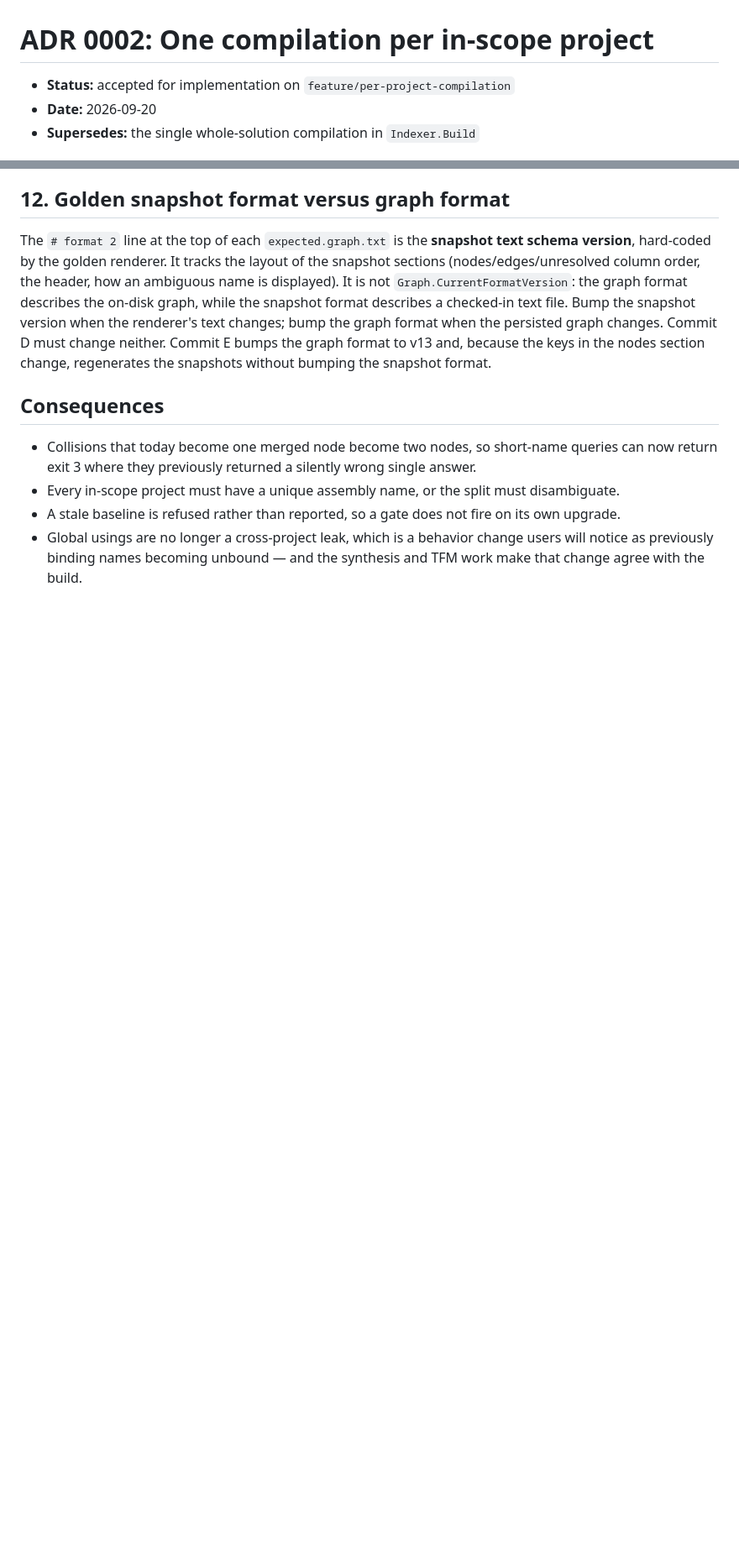
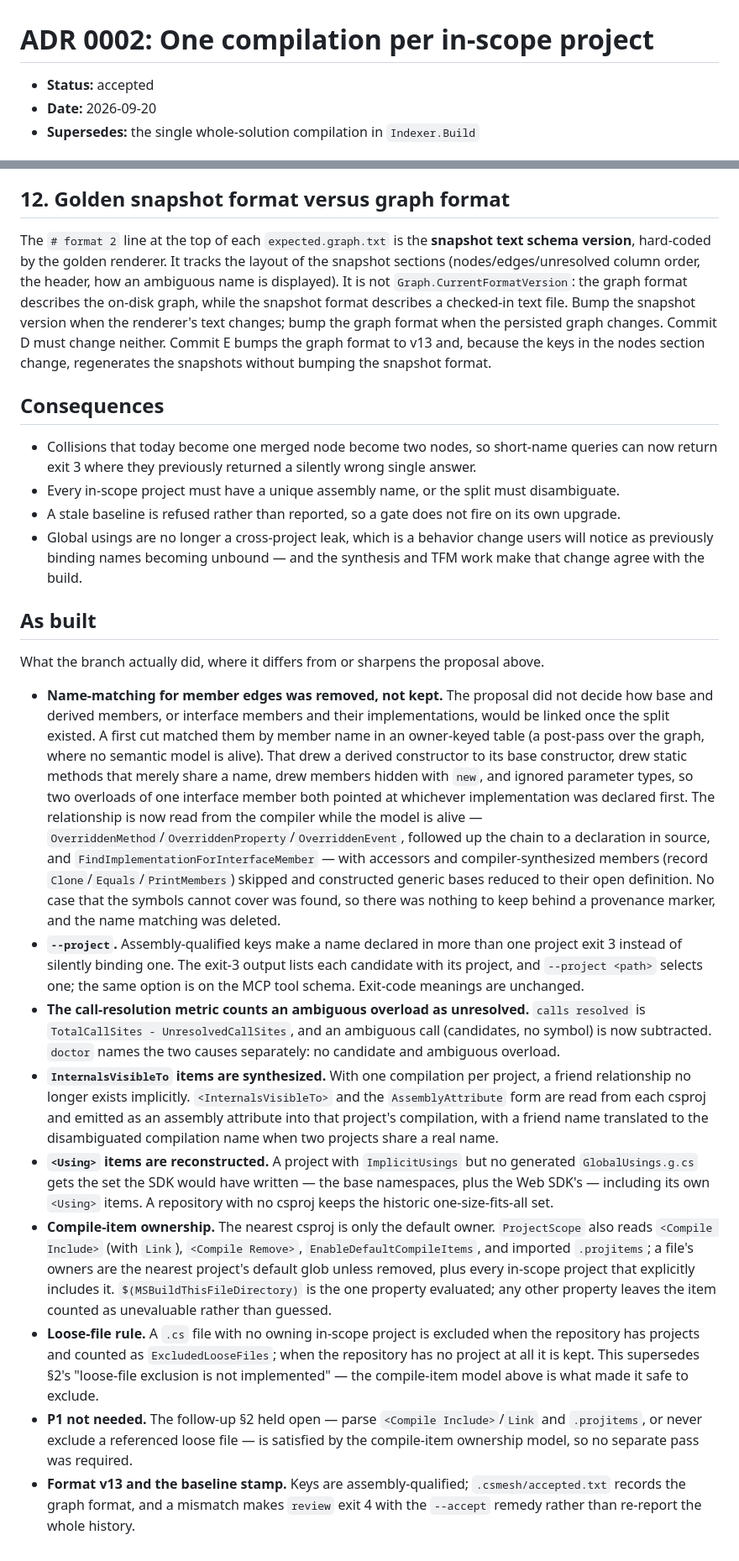
Before and after one commit to nRafinia/CsMesh, a Markdown page: docs/adr/0002-per-project-compilation.md, 2 parts joined by grey strips. Shown at 84% size. Rendered like a GitHub page; blank space fills up the shorter version.

Commit message:
docs(adr): mark 0002 accepted and record what was built
Status moves from 'accepted for implementation' to accepted, and an 'As built' section records the deviations: member edges come from the compiler symbols rather than name matching (removed, with no case left to keep); --project disambiguates repeated names; the call-resolution metric counts an ambiguous overload as unresolved; InternalsVisibleTo and <Using> items are synthesized; compile-item ownership and the loose-file rule as implemented; and the deferred loose-file follow-up was not needed.

No absolute paths or private solution names.

```diff
--- a/docs/adr/0002-per-project-compilation.md
+++ b/docs/adr/0002-per-project-compilation.md
@@ -1,6 +1,6 @@
 # ADR 0002: One compilation per in-scope project
 
-- **Status:** accepted for implementation on `feature/per-project-compilation`
+- **Status:** accepted
 - **Date:** 2026-09-20
 - **Supersedes:** the single whole-solution compilation in `Indexer.Build`
 
@@ -260,3 +260,51 @@ without bumping the snapshot format.
 - Global usings are no longer a cross-project leak, which is a behavior change users will notice as
   previously binding names becoming unbound — and the synthesis and TFM work make that change agree
   with the build.
+
+## As built
+
+What the branch actually did, where it differs from or sharpens the proposal above.
+
+- **Name-matching for member edges was removed, not kept.** The proposal did not decide how base and
+  derived members, or interface members and their implementations, would be linked once the split
+  existed. A first cut matched them by member name in an owner-keyed table (a post-pass over the
+  graph, where no semantic model is alive). That drew a derived constructor to its base constructor,
+  drew static methods that merely share a name, drew members hidden with `new`, and ignored
+  parameter types, so two overloads of one interface member both pointed at whichever implementation
+  was declared first. The relationship is now read from the compiler while the model is alive —
+  `OverriddenMethod`/`OverriddenProperty`/`OverriddenEvent`, followed up the chain to a declaration
+  in source, and `FindImplementationForInterfaceMember` — with accessors and compiler-synthesized
+  members (record `Clone`/`Equals`/`PrintMembers`) skipped and constructed generic bases reduced to
+  their open definition. No case that the symbols cannot cover was found, so there was nothing to
+  keep behind a provenance marker, and the name matching was deleted.
+- **`--project`.** Assembly-qualified keys make a name declared in more than one project exit 3
+  instead of silently binding one. The exit-3 output lists each candidate with its project, and
+  `--project <path>` selects one; the same option is on the MCP tool schema. Exit-code meanings are
+  unchanged.
+- **The call-resolution metric counts an ambiguous overload as unresolved.** `calls resolved` is
+  `TotalCallSites - UnresolvedCallSites`, and an ambiguous call (candidates, no symbol) is now
+  subtracted. `doctor` names the two causes separately: no candidate and ambiguous overload.
+- **`InternalsVisibleTo` items are synthesized.** With one compilation per project, a friend
+  relationship no longer exists implicitly. `<InternalsVisibleTo>` and the `AssemblyAttribute` form
+  are read from each csproj and emitted as an assembly attribute into that project's compilation,
+  with a friend name translated to the disambiguated compilation name when two projects share a real
+  name.
+- **`<Using>` items are reconstructed.** A project with `ImplicitUsings` but no generated
+  `GlobalUsings.g.cs` gets the set the SDK would have written — the base namespaces, plus the Web
+  SDK's — including its own `<Using>` items. A repository with no csproj keeps the historic
+  one-size-fits-all set.
+- **Compile-item ownership.** The nearest csproj is only the default owner. `ProjectScope` also
+  reads `<Compile Include>` (with `Link`), `<Compile Remove>`, `EnableDefaultCompileItems`, and
+  imported `.projitems`; a file's owners are the nearest project's default glob unless removed, plus
+  every in-scope project that explicitly includes it. `$(MSBuildThisFileDirectory)` is the one
+  property evaluated; any other property leaves the item counted as unevaluable rather than guessed.
+- **Loose-file rule.** A `.cs` file with no owning in-scope project is excluded when the repository
+  has projects and counted as `ExcludedLooseFiles`; when the repository has no project at all it is
+  kept. This supersedes §2's "loose-file exclusion is not implemented" — the compile-item model
+  above is what made it safe to exclude.
+- **P1 not needed.** The follow-up §2 held open — parse `<Compile Include>`/`Link` and `.projitems`,
+  or never exclude a referenced loose file — is satisfied by the compile-item ownership model, so no
+  separate pass was required.
+- **Format v13 and the baseline stamp.** Keys are assembly-qualified; `.csmesh/accepted.txt` records
+  the graph format, and a mismatch makes `review` exit 4 with the `--accept` remedy rather than
+  re-report the whole history.
```
